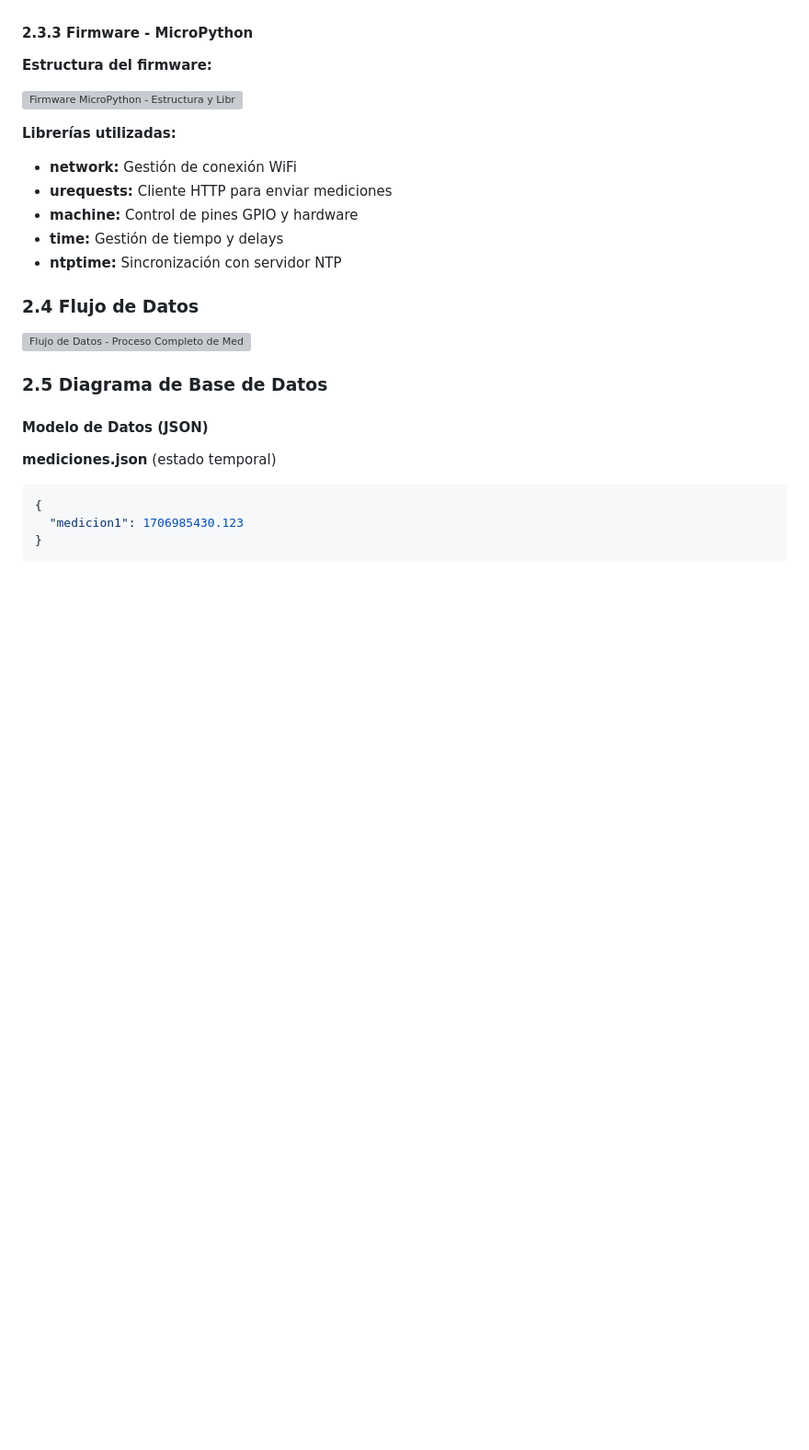
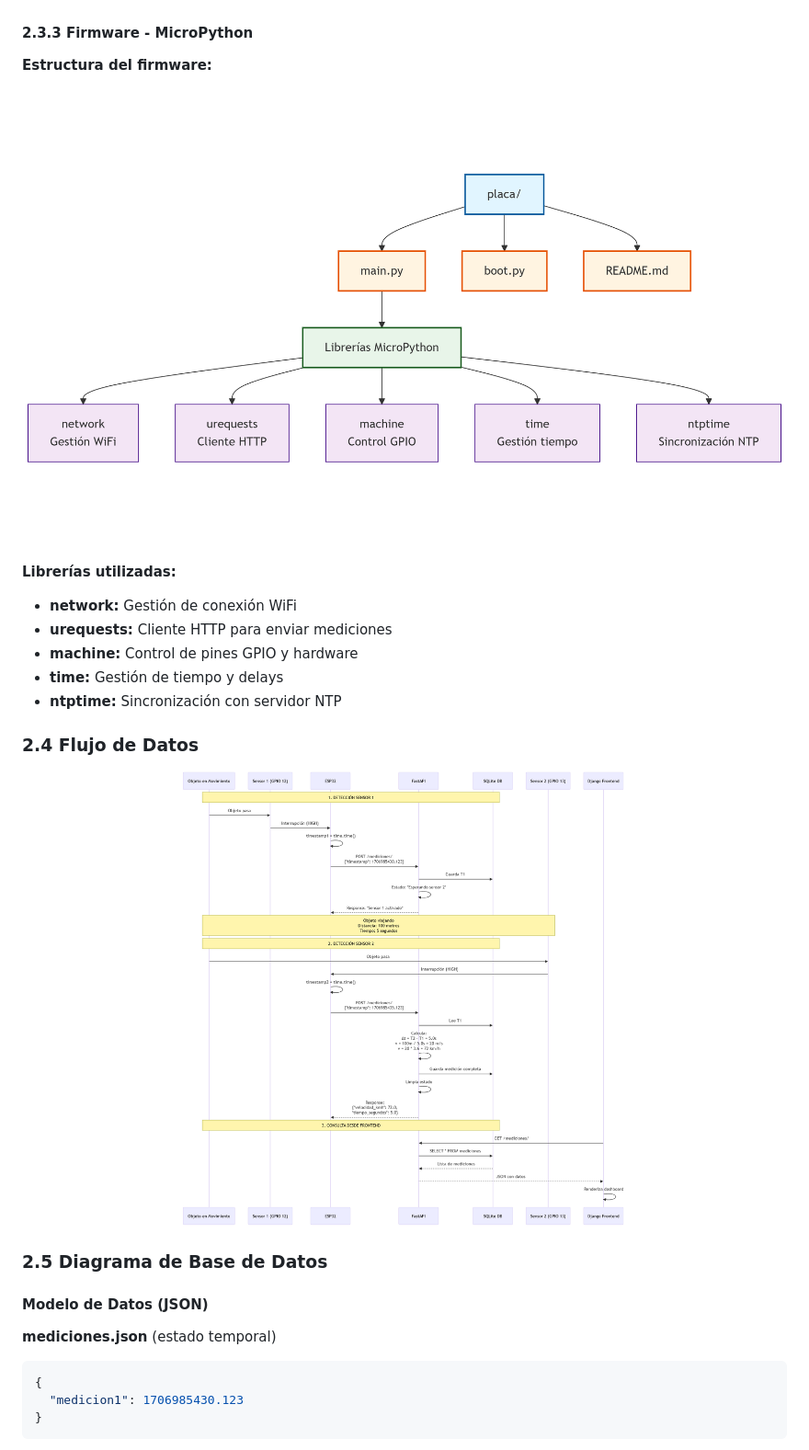
Before and after one commit to CurtoBrull/Proyecto_CE_Python_Velocidad, a Markdown page: README.md, the part around one of its changes. Shown at 92% size. GitHub-like rendering; blank space fills up the shorter version; grey boxes are pictures that could not be loaded.

```diff
--- a/README.md
+++ b/README.md
@@ -258,7 +258,7 @@ El sistema implementa una arquitectura de **tres capas** con comunicación HTTP:
 
 **Estructura del firmware:**
 
-![Firmware MicroPython - Estructura y Librerías](diagramas/2.3.3%20Firmware%20-%20MicroPython.png)
+![Firmware MicroPython - Estructura y Librerías](docs/diagramas/2.3.3%20Firmware%20-%20MicroPython.png)
 
 **Librerías utilizadas:**
 
@@ -272,7 +272,7 @@ El sistema implementa una arquitectura de **tres capas** con comunicación HTTP:
 
 ### 2.4 Flujo de Datos
 
-![Flujo de Datos - Proceso Completo de Medición](diagramas/2.4%20Flujo%20de%20Datos.png)
+![Flujo de Datos - Proceso Completo de Medición](docs/diagramas/2.4%20Flujo%20de%20Datos.png)
 
 ### 2.5 Diagrama de Base de Datos
 
```
Also changed, not shown: other parts of README.md (+7 -7 lines).
